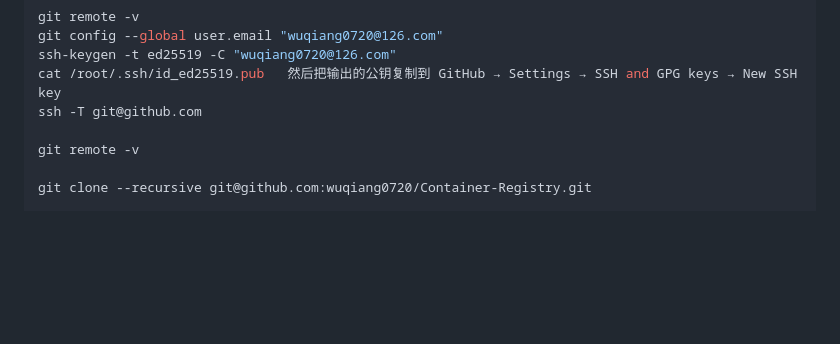
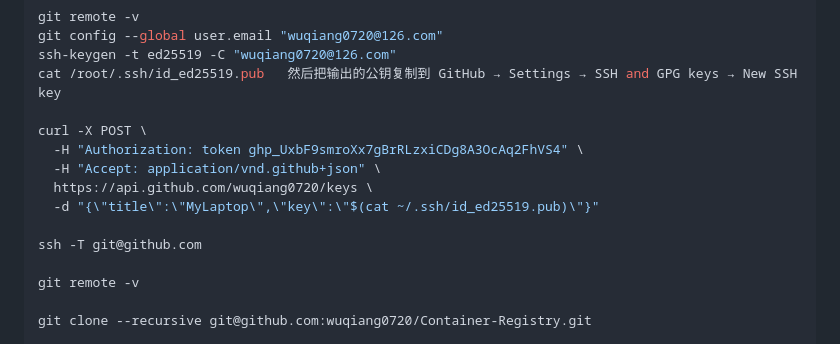
Before and after one commit to wuqiang0720/Container-Registry, a Markdown page: README.md, the part around the change. GitHub-like rendering; blank space fills up the shorter version.

```diff
--- a/README.md
+++ b/README.md
@@ -6,6 +6,13 @@ git remote -v
 git config --global user.email "wuqiang0720@126.com"
 ssh-keygen -t ed25519 -C "wuqiang0720@126.com"
 cat /root/.ssh/id_ed25519.pub   然后把输出的公钥复制到 GitHub → Settings → SSH and GPG keys → New SSH key
+
+curl -X POST \
+  -H "Authorization: token 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" \
+  -H "Accept: application/vnd.github+json" \
+  https://api.github.com/wuqiang0720/keys \
+  -d "{\"title\":\"MyLaptop\",\"key\":\"$(cat ~/.ssh/id_ed25519.pub)\"}"
+
 ssh -T git@github.com
 
 git remote -v
```
